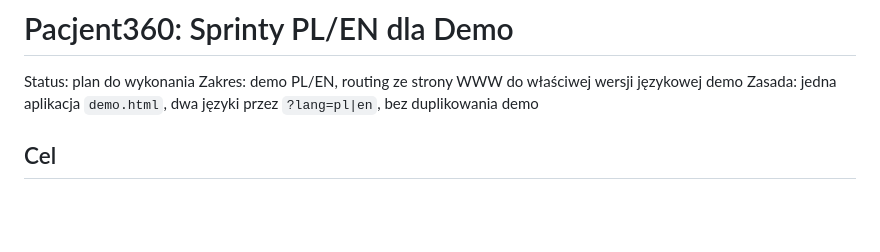
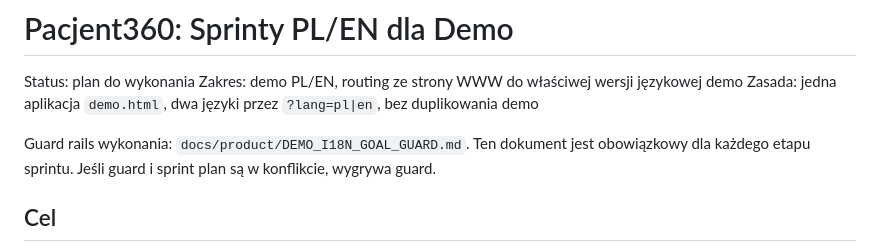
Before and after one commit to sebkabyte/Pacjent360, a Markdown page: docs/product/DEMO_I18N_SPRINTS.md, the part around the change. GitHub-like rendering; blank space fills up the shorter version.

Commit message:
docs(demo-i18n): add goal safety guard
Co-Authored-By: Codex <codex@openai.com>

```diff
--- a/docs/product/DEMO_I18N_SPRINTS.md
+++ b/docs/product/DEMO_I18N_SPRINTS.md
@@ -3,6 +3,8 @@
 Status: plan do wykonania
 Zakres: demo PL/EN, routing ze strony WWW do właściwej wersji językowej demo
 Zasada: jedna aplikacja `demo.html`, dwa języki przez `?lang=pl|en`, bez duplikowania demo
+
+Guard rails wykonania: `docs/product/DEMO_I18N_GOAL_GUARD.md`. Ten dokument jest obowiązkowy dla każdego etapu sprintu. Jeśli guard i sprint plan są w konflikcie, wygrywa guard.
 
 ## Cel
 
```
Also changed, not shown: docs/product/DEMO_I18N_GOAL_GUARD.md (added, +190 -0 lines).
